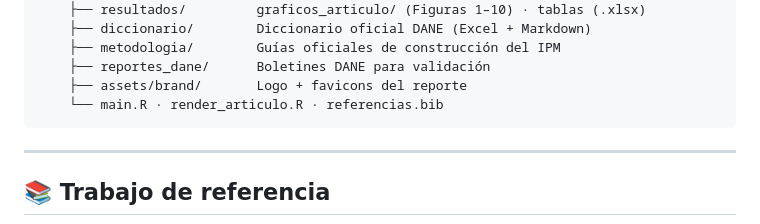
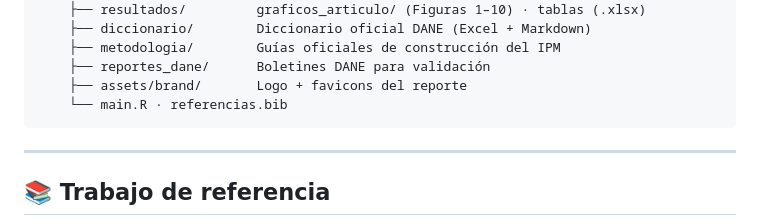
Before and after one commit to dmetrics1/colombia-multidimensional-poverty-pca, a Markdown page: README.md, the part around the change. GitHub-like rendering; folded sections open.

Commit message:
docs: quita referencia residual a render_articulo.R en el árbol del README

````diff
--- a/README.md
+++ b/README.md
@@ -73,7 +73,7 @@ source("main.R")   # pipeline completo: carga → cruce → validación → IPM
     ├── metodologia/        Guías oficiales de construcción del IPM
     ├── reportes_dane/      Boletines DANE para validación
     ├── assets/brand/       Logo + favicons del reporte
-    └── main.R · render_articulo.R · referencias.bib
+    └── main.R · referencias.bib
 ```
 
 </details>
````
